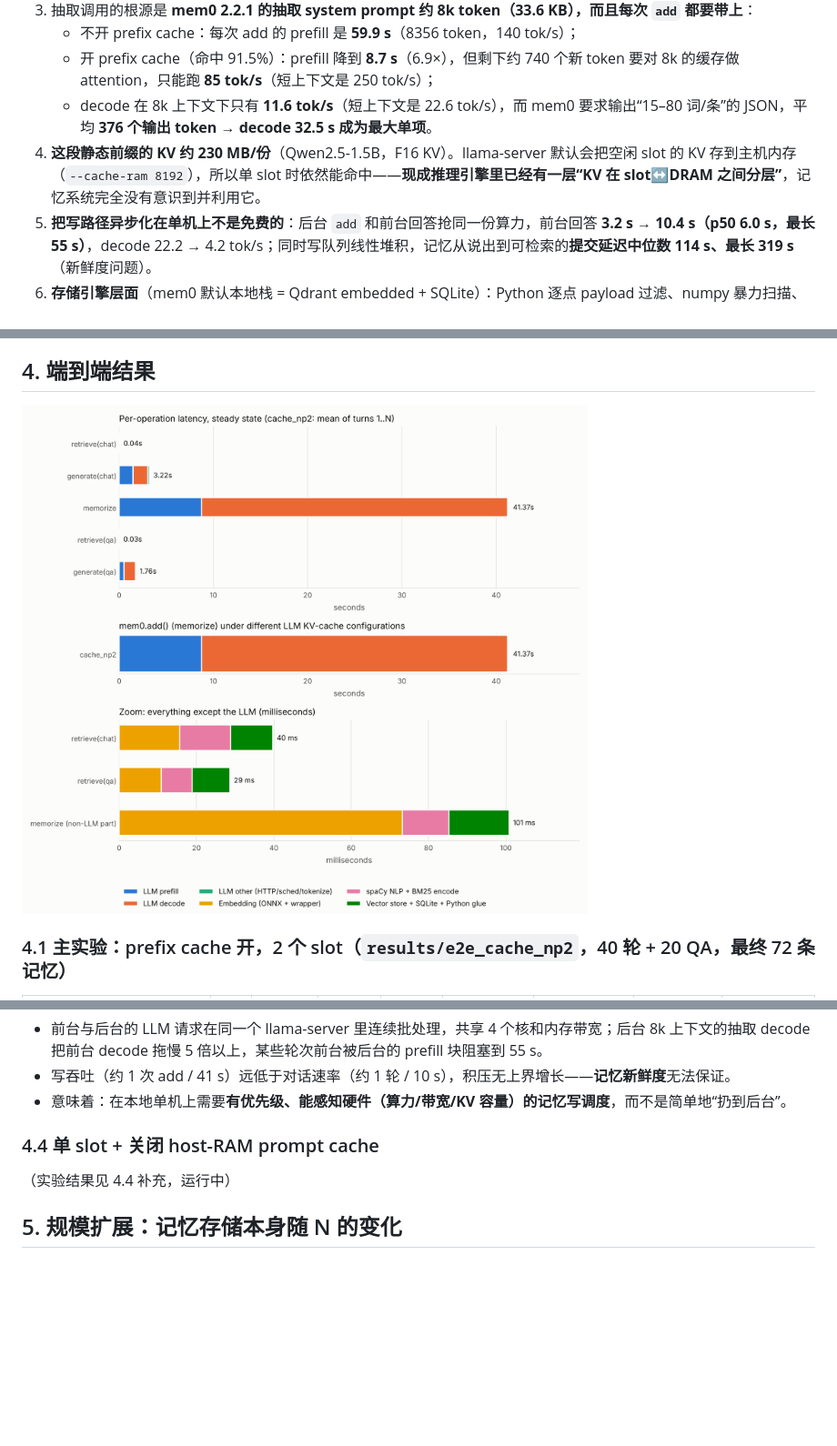
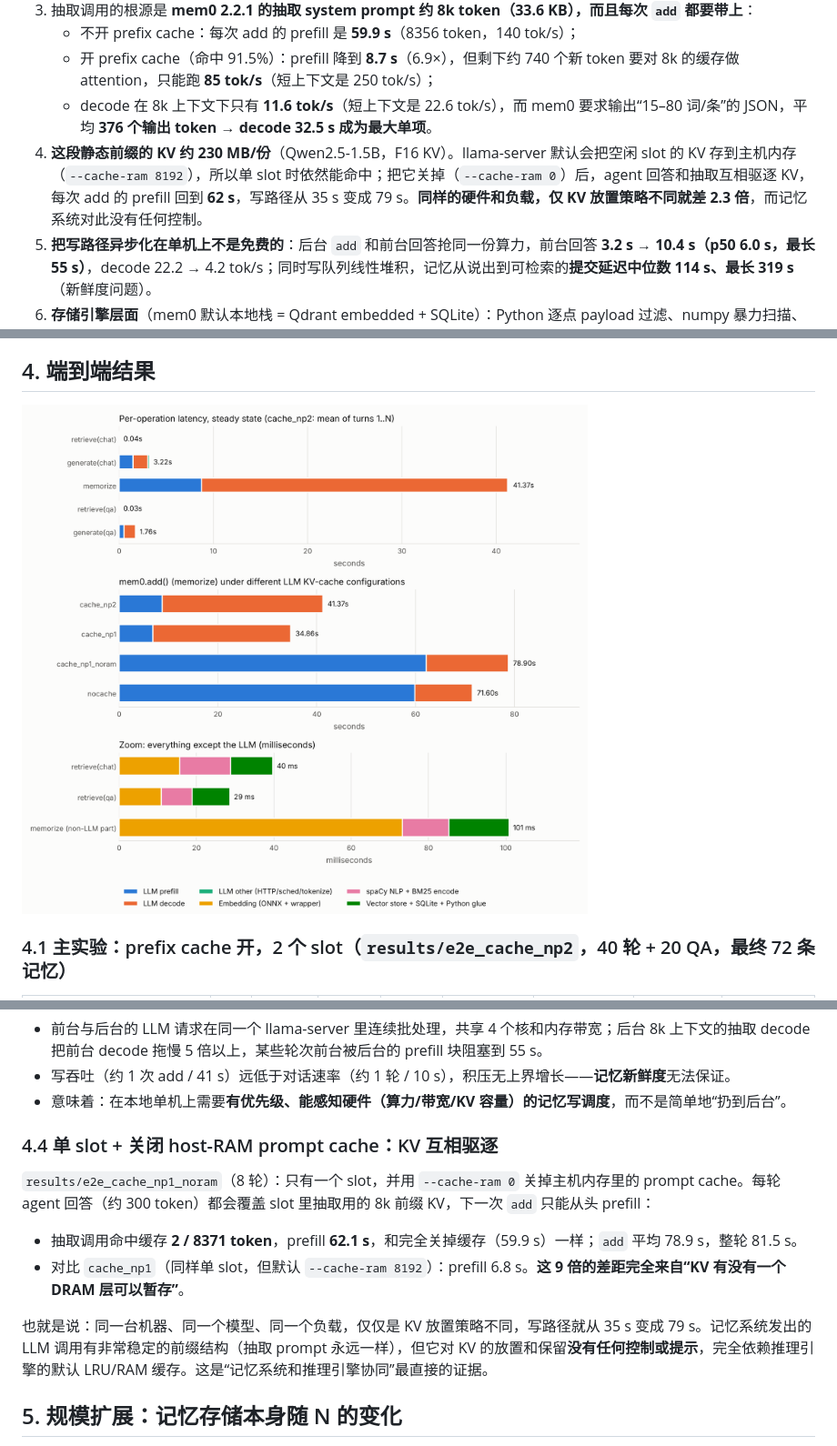
Before and after one commit to envymoon/Agent_Mem_Sys, a Markdown page: docs/report.md, 3 parts joined by grey strips. Shown at 91% size. Rendered like a GitHub page; pictures changed too: docs/fig/e2e_breakdown.png; blank space fills up the shorter version.

Commit message:
Add KV-thrash control results, final figure and README
Co-Authored-By: Claude Opus 5.5 <noreply@anthropic.com>
Claude-Session: https://claude.ai/code/session_01SGnnh38CxZhvxQ43LCktJJ

```diff
--- a/docs/report.md
+++ b/docs/report.md
@@ -12,7 +12,7 @@
    - 不开 prefix cache：每次 add 的 prefill 是 **59.9 s**（8356 token，140 tok/s）；
    - 开 prefix cache（命中 91.5%）：prefill 降到 **8.7 s**（6.9×），但剩下约 740 个新 token 要对 8k 的缓存做 attention，只能跑 **85 tok/s**（短上下文是 250 tok/s）；
    - decode 在 8k 上下文下只有 **11.6 tok/s**（短上下文是 22.6 tok/s），而 mem0 要求输出“15–80 词/条”的 JSON，平均 **376 个输出 token** → **decode 32.5 s 成为最大单项**。
-4. **这段静态前缀的 KV 约 230 MB/份**（Qwen2.5-1.5B，F16 KV）。llama-server 默认会把空闲 slot 的 KV 存到主机内存（`--cache-ram 8192`），所以单 slot 时依然能命中——**现成推理引擎里已经有一层“KV 在 slot↔DRAM 之间分层”**，记忆系统完全没有意识到并利用它。
+4. **这段静态前缀的 KV 约 230 MB/份**（Qwen2.5-1.5B，F16 KV）。llama-server 默认会把空闲 slot 的 KV 存到主机内存（`--cache-ram 8192`），所以单 slot 时依然能命中；把它关掉（`--cache-ram 0`）后，agent 回答和抽取互相驱逐 KV，每次 add 的 prefill 回到 **62 s**，写路径从 35 s 变成 79 s。**同样的硬件和负载，仅 KV 放置策略不同就差 2.3 倍**，而记忆系统对此没有任何控制。
 5. **把写路径异步化在单机上不是免费的**：后台 `add` 和前台回答抢同一份算力，前台回答 **3.2 s → 10.4 s（p50 6.0 s，最长 55 s）**，decode 22.2 → 4.2 tok/s；同时写队列线性堆积，记忆从说出到可检索的**提交延迟中位数 114 s、最长 319 s**（新鲜度问题）。
 6. **存储引擎层面**（mem0 默认本地栈 = Qdrant embedded + SQLite）：Python 逐点 payload 过滤、numpy 暴力扫描、每个点 pickle 一次写入 SQLite、冷启动全量反序列化进 DRAM；每次 `add` 块设备写入约 **300 KB**，而新增记忆文本只有几百字节（**写放大约 1000×**）。规模上去之后的退化见第 5 节。
 7. 结论：在本地场景里，**“记忆系统 ↔ 推理引擎（KV）↔ 存储层次”之间缺少协同**，这正是可以做系统/硬件优化的地方（第 6 节）。
@@ -130,9 +130,14 @@ LLM 调用统计：
 - 写吞吐（约 1 次 add / 41 s）远低于对话速率（约 1 轮 / 10 s），积压无上界增长——**记忆新鲜度**无法保证。
 - 意味着：在本地单机上需要**有优先级、能感知硬件（算力/带宽/KV 容量）的记忆写调度**，而不是简单地“扔到后台”。
 
-### 4.4 单 slot + 关闭 host-RAM prompt cache
+### 4.4 单 slot + 关闭 host-RAM prompt cache：KV 互相驱逐
 
-（实验结果见 4.4 补充，运行中）
+`results/e2e_cache_np1_noram`（8 轮）：只有一个 slot，并用 `--cache-ram 0` 关掉主机内存里的 prompt cache。每轮 agent 回答（约 300 token）都会覆盖 slot 里抽取用的 8k 前缀 KV，下一次 `add` 只能从头 prefill：
+
+- 抽取调用命中缓存 **2 / 8371 token**，prefill **62.1 s**，和完全关掉缓存（59.9 s）一样；`add` 平均 78.9 s，整轮 81.5 s。
+- 对比 `cache_np1`（同样单 slot，但默认 `--cache-ram 8192`）：prefill 6.8 s。**这 9 倍的差距完全来自“KV 有没有一个 DRAM 层可以暂存”**。
+
+也就是说：同一台机器、同一个模型、同一个负载，仅仅是 KV 放置策略不同，写路径就从 35 s 变成 79 s。记忆系统发出的 LLM 调用有非常稳定的前缀结构（抽取 prompt 永远一样），但它对 KV 的放置和保留**没有任何控制或提示**，完全依赖推理引擎的默认 LRU/RAM 缓存。这是“记忆系统和推理引擎协同”最直接的证据。
 
 ## 5. 规模扩展：记忆存储本身随 N 的变化
 
```
Also changed, not shown: other parts of docs/report.md (+1 -1 lines), README.md (added, +10 -0 lines), 7 other files.
